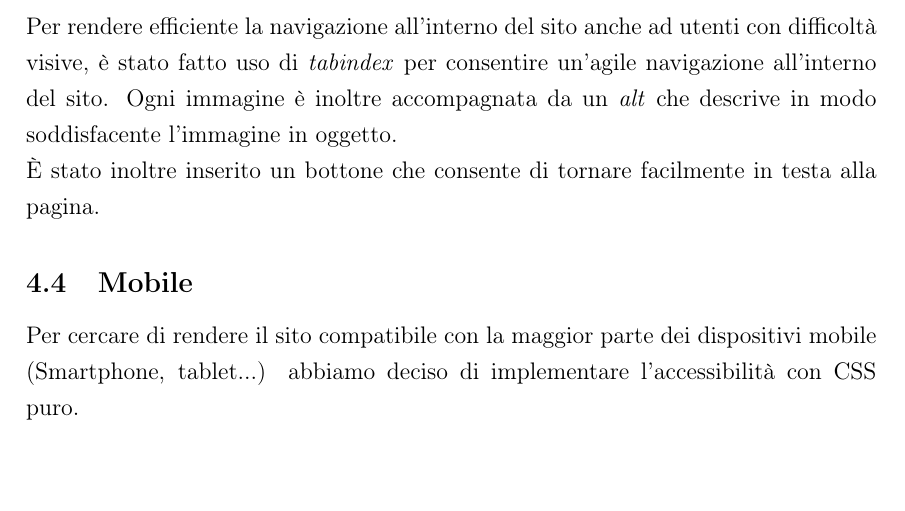
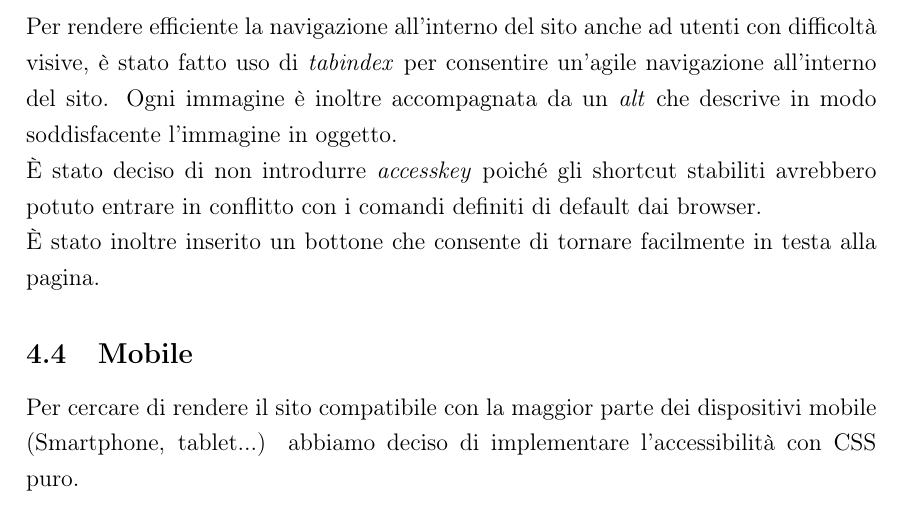
Before and after one commit to matteomarchiori/TecWeb-MuseoFerrari, a LaTeX document (mamarchi/Relazione TecWeb/Relazione.tex, which reads mamarchi/Relazione TecWeb/Chapters/Accessibilita.tex): part of page 8 of 13, cut so that both start at the same text. Compiled offline with pdfLaTeX.

Commit message:
Motivazione accesskey

```diff
--- a/mamarchi/Relazione TecWeb/Chapters/Accessibilita.tex
+++ b/mamarchi/Relazione TecWeb/Chapters/Accessibilita.tex
@@ -47,6 +47,7 @@ Per quanto concerne i link presenti nel sito, è stato fatto in modo che link "\
 	\end{center}
 \end{figure}\\
 Per rendere efficiente la navigazione all'interno del sito anche ad utenti con difficoltà visive, è stato fatto uso di \textit{tabindex} per consentire un'agile navigazione all'interno del sito. Ogni immagine è inoltre accompagnata da un \textit{alt} che descrive in modo soddisfacente l'immagine in oggetto.\\
+È stato deciso di non introdurre \textit{accesskey} poiché gli shortcut stabiliti avrebbero potuto entrare in conflitto con i comandi definiti di default dai browser.\\
 È stato inoltre inserito un bottone che consente di tornare facilmente in testa alla pagina.
 
 \subsection{Mobile}
```
Also changed, not shown: mamarchi/Relazione TecWeb/Relazione.pdf.
